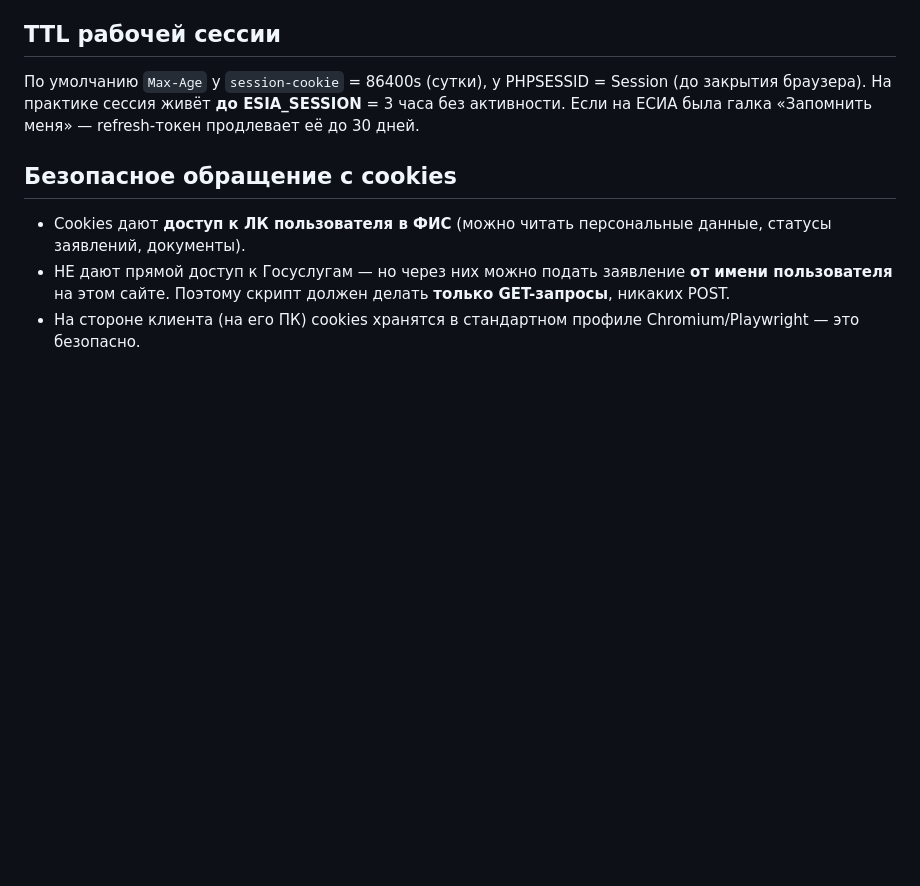
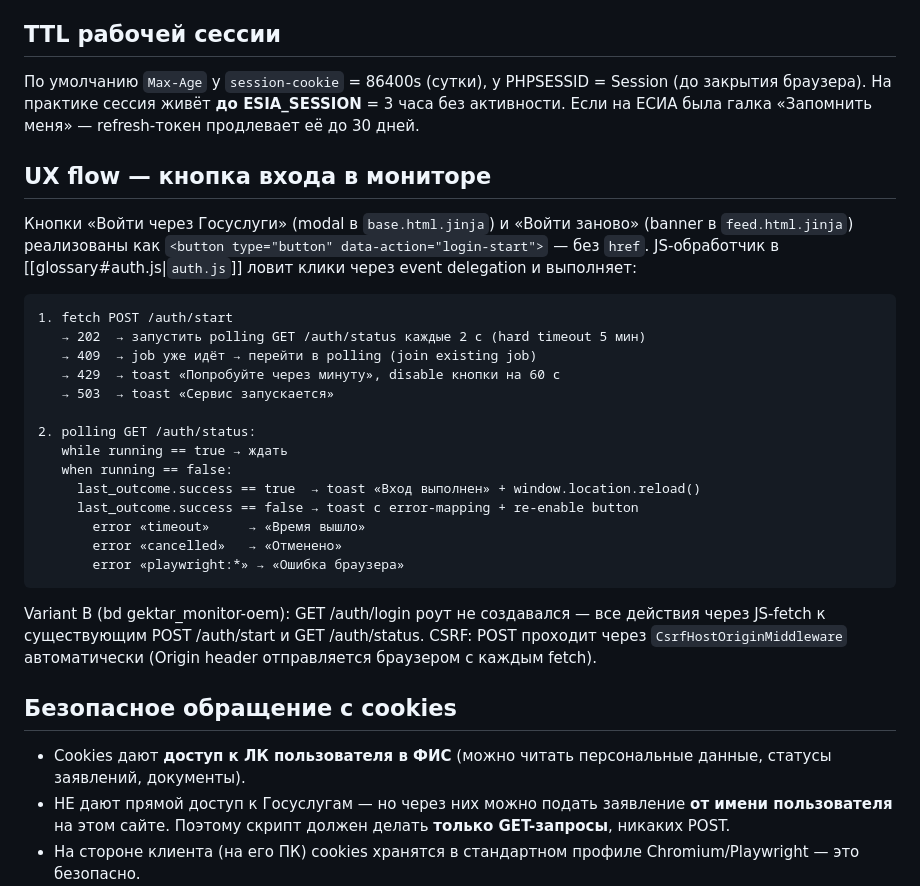
Before and after one commit to alex14577/gektar-monitor, a Markdown page: docs/web/authentication.md, the part around the change. Rendered like a GitHub page; blank space fills up the shorter version.

Commit message:
docs(oem): add UX flow section to authentication.md
Documents Variant B login button flow: fetch POST /auth/start →
poll GET /auth/status → reload on success, toast on error.

````diff
--- a/docs/web/authentication.md
+++ b/docs/web/authentication.md
@@ -38,6 +38,29 @@ PHPSESSID + _csrf без JSESSIONID **не достаточно** — серве
 ## TTL рабочей сессии
 По умолчанию `Max-Age` у `session-cookie` = 86400s (сутки), у PHPSESSID = Session (до закрытия браузера). На практике сессия живёт **до ESIA_SESSION** = 3 часа без активности. Если на ЕСИА была галка «Запомнить меня» — refresh-токен продлевает её до 30 дней.
 
+## UX flow — кнопка входа в мониторе
+
+Кнопки «Войти через Госуслуги» (modal в `base.html.jinja`) и «Войти заново» (banner в `feed.html.jinja`) реализованы как `<button type="button" data-action="login-start">` — без `href`. JS-обработчик в [[glossary#auth.js|`auth.js`]] ловит клики через event delegation и выполняет:
+
+```
+1. fetch POST /auth/start
+   → 202  → запустить polling GET /auth/status каждые 2 с (hard timeout 5 мин)
+   → 409  → job уже идёт → перейти в polling (join existing job)
+   → 429  → toast «Попробуйте через минуту», disable кнопки на 60 с
+   → 503  → toast «Сервис запускается»
+
+2. polling GET /auth/status:
+   while running == true → ждать
+   when running == false:
+     last_outcome.success == true  → toast «Вход выполнен» + window.location.reload()
+     last_outcome.success == false → toast с error-mapping + re-enable button
+       error «timeout»     → «Время вышло»
+       error «cancelled»   → «Отменено»
+       error «playwright:*» → «Ошибка браузера»
+```
+
+Variant B (bd gektar_monitor-oem): GET /auth/login роут не создавался — все действия через JS-fetch к существующим POST /auth/start и GET /auth/status. CSRF: POST проходит через `CsrfHostOriginMiddleware` автоматически (Origin header отправляется браузером с каждым fetch).
+
 ## Безопасное обращение с cookies
 - Cookies дают **доступ к ЛК пользователя в ФИС** (можно читать персональные данные, статусы заявлений, документы).
 - НЕ дают прямой доступ к Госуслугам — но через них можно подать заявление **от имени пользователя** на этом сайте. Поэтому скрипт должен делать **только GET-запросы**, никаких POST.
````
